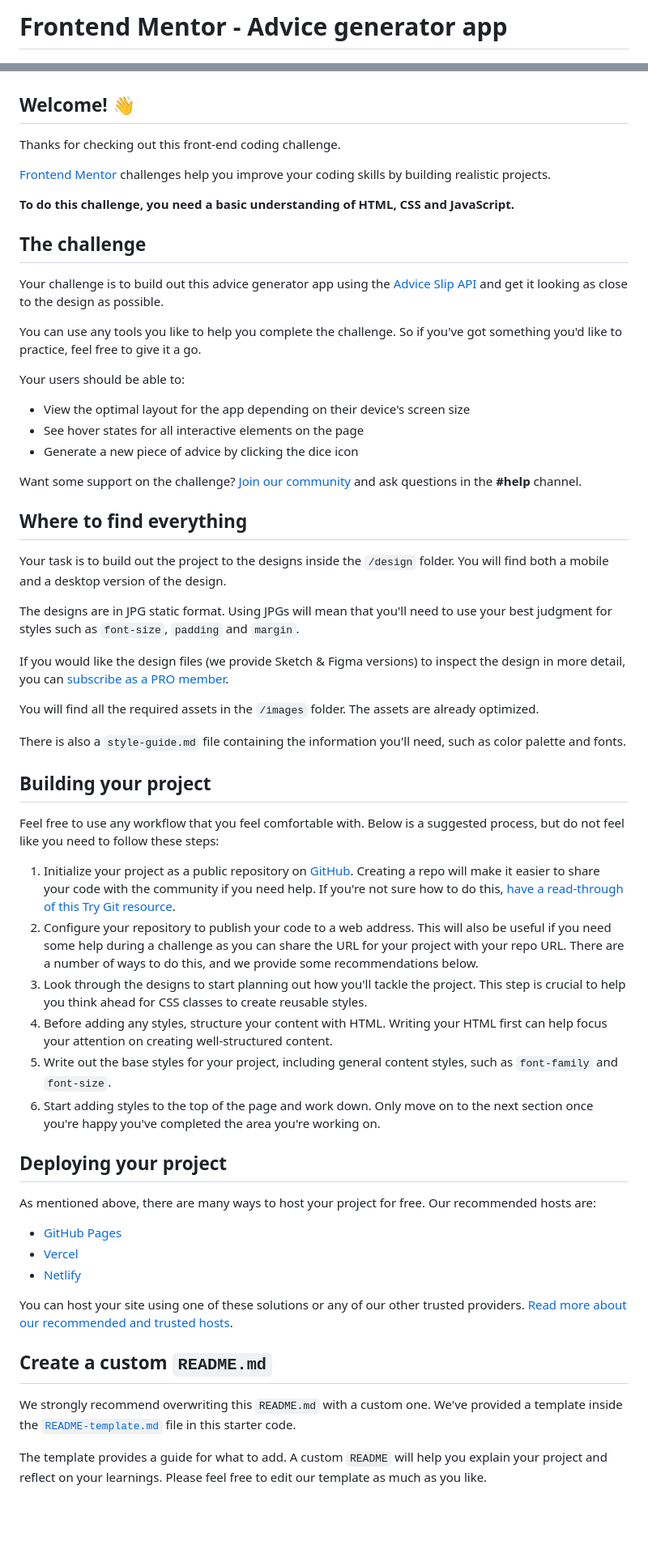
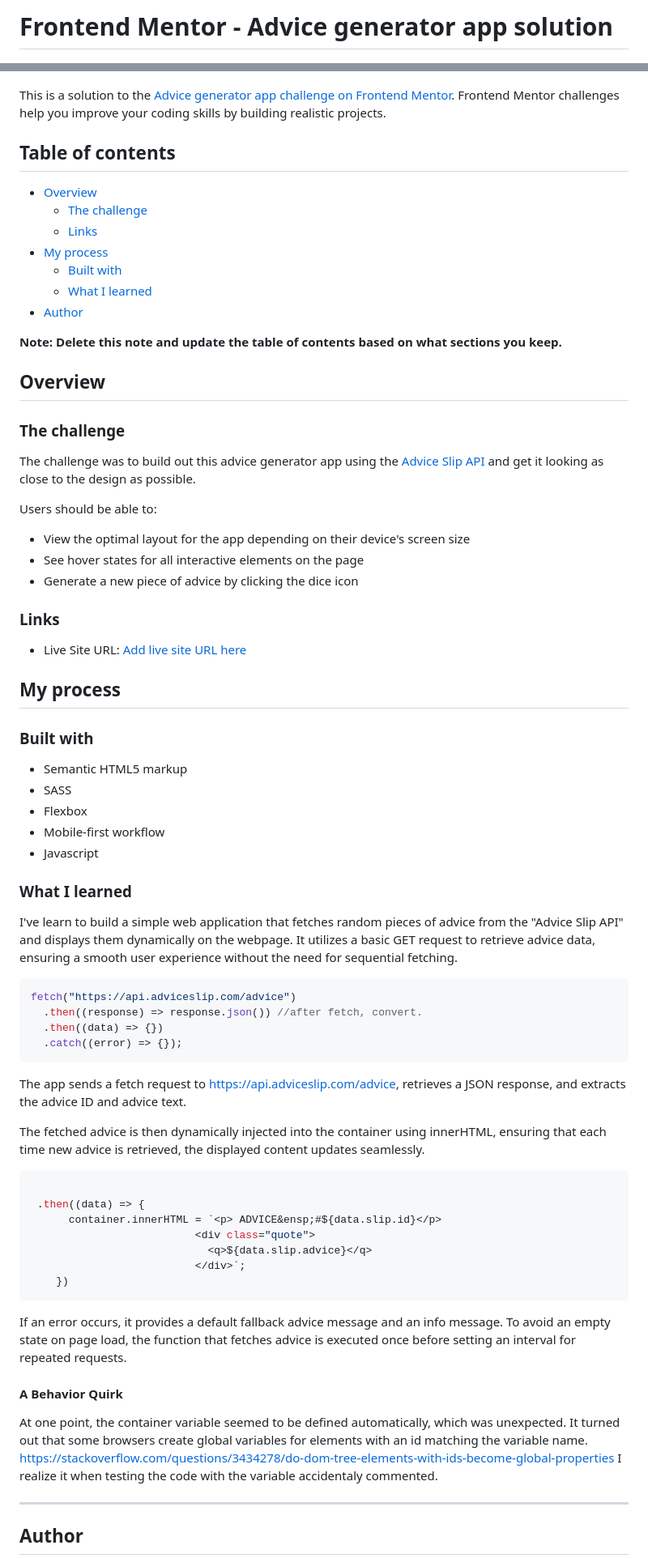
Before and after one commit to DarkPix3l/advice-generator-app, a Markdown page: README.md, 2 parts joined by grey strips. Shown: that part at 81% size. GitHub-like rendering; blank space fills up the shorter version.

````diff
--- a/README.md
+++ b/README.md
@@ -1,65 +1,83 @@
-# Frontend Mentor - Advice generator app
+# Frontend Mentor - Advice generator app solution
 
 ![Design preview for the Advice generator app coding challenge](./design/desktop-preview.jpg)
 
-## Welcome! 👋
+This is a solution to the [Advice generator app challenge on Frontend Mentor](https://www.frontendmentor.io/solutions/adivice-generator-app-BFPd-T_sfv). Frontend Mentor challenges help you improve your coding skills by building realistic projects.
 
-Thanks for checking out this front-end coding challenge.
+## Table of contents
 
-[Frontend Mentor](https://www.frontendmentor.io) challenges help you improve your coding skills by building realistic projects.
+- [Overview](#overview)
+  - [The challenge](#the-challenge)
+  - [Links](#links)
+- [My process](#my-process)
+  - [Built with](#built-with)
+  - [What I learned](#what-i-learned)
+- [Author](#author)
 
-**To do this challenge, you need a basic understanding of HTML, CSS and JavaScript.**
+**Note: Delete this note and update the table of contents based on what sections you keep.**
 
-## The challenge
+## Overview
 
-Your challenge is to build out this advice generator app using the [Advice Slip API](https://api.adviceslip.com) and get it looking as close to the design as possible.
+### The challenge
 
-You can use any tools you like to help you complete the challenge. So if you've got something you'd like to practice, feel free to give it a go.
+The challenge was to build out this advice generator app using the [Advice Slip API](https://api.adviceslip.com) and get it looking as close to the design as possible.
 
-Your users should be able to:
+Users should be able to:
 
 - View the optimal layout for the app depending on their device's screen size
 - See hover states for all interactive elements on the page
 - Generate a new piece of advice by clicking the dice icon
 
-Want some support on the challenge? [Join our community](https://www.frontendmentor.io/community) and ask questions in the **#help** channel.
+### Links
 
-## Where to find everything
+- Live Site URL: [Add live site URL here](https://fm-advicegeneratorapp.netlify.app/)
 
-Your task is to build out the project to the designs inside the `/design` folder. You will find both a mobile and a desktop version of the design.
+## My process
 
-The designs are in JPG static format. Using JPGs will mean that you'll need to use your best judgment for styles such as `font-size`, `padding` and `margin`.
+### Built with
 
-If you would like the design files (we provide Sketch & Figma versions) to inspect the design in more detail, you can [subscribe as a PRO member](https://www.frontendmentor.io/pro).
+- Semantic HTML5 markup
+- SASS
+- Flexbox
+- Mobile-first workflow
+- Javascript
 
-You will find all the required assets in the `/images` folder. The assets are already optimized.
+### What I learned
 
-There is also a `style-guide.md` file containing the information you'll need, such as color palette and fonts.
+I've learn to build a simple web application that fetches random pieces of advice from the "Advice Slip API" and displays them dynamically on the webpage.
+It utilizes a basic GET request to retrieve advice data, ensuring a smooth user experience without the need for sequential fetching.
 
-## Building your project
+```js
+fetch("https://api.adviceslip.com/advice")
+  .then((response) => response.json()) //after fetch, convert.
+  .then((data) => {})
+  .catch((error) => {});
+```
 
-Feel free to use any workflow that you feel comfortable with. Below is a suggested process, but do not feel like you need to follow these steps:
+The app sends a fetch request to https://api.adviceslip.com/advice, retrieves a JSON response, and extracts the advice ID and advice text.
 
-1. Initialize your project as a public repository on [GitHub](https://github.com/). Creating a repo will make it easier to share your code with the community if you need help. If you're not sure how to do this, [have a read-through of this Try Git resource](https://try.github.io/).
-2. Configure your repository to publish your code to a web address. This will also be useful if you need some help during a challenge as you can share the URL for your project with your repo URL. There are a number of ways to do this, and we provide some recommendations below.
-3. Look through the designs to start planning out how you'll tackle the project. This step is crucial to help you think ahead for CSS classes to create reusable styles.
-4. Before adding any styles, structure your content with HTML. Writing your HTML first can help focus your attention on creating well-structured content.
-5. Write out the base styles for your project, including general content styles, such as `font-family` and `font-size`.
-6. Start adding styles to the top of the page and work down. Only move on to the next section once you're happy you've completed the area you're working on.
+The fetched advice is then dynamically injected into the container using innerHTML, ensuring that each time new advice is retrieved, the displayed content updates seamlessly.
 
-## Deploying your project
+```js
 
-As mentioned above, there are many ways to host your project for free. Our recommended hosts are:
+ .then((data) => {
+      container.innerHTML = `<p> ADVICE&ensp;#${data.slip.id}</p>
+                          <div class="quote">
+                            <q>${data.slip.advice}</q>
+                          </div>`;
+    })
+```
 
-- [GitHub Pages](https://pages.github.com/)
-- [Vercel](https://vercel.com/)
-- [Netlify](https://www.netlify.com/)
+If an error occurs, it provides a default fallback advice message and an info message.
+To avoid an empty state on page load, the function that fetches advice is executed once before setting an interval for repeated requests.
 
-You can host your site using one of these solutions or any of our other trusted providers. [Read more about our recommended and trusted hosts](https://medium.com/frontend-mentor/frontend-mentor-trusted-hosting-providers-bf000dfebe).
+#### A Behavior Quirk
 
-## Create a custom `README.md`
+At one point, the container variable seemed to be defined automatically, which was unexpected. It turned out that some browsers create global variables for elements with an id matching the variable name.
+https://stackoverflow.com/questions/3434278/do-dom-tree-elements-with-ids-become-global-properties
+I realize it when testing the code with the variable accidentaly commented.
 
-We strongly recommend overwriting this `README.md` with a custom one. We've provided a template inside the [`README-template.md`](./README-template.md) file in this starter code.
+---
 
-The template provides a guide for what to add. A custom `README` will help you explain your project and reflect on your learnings. Please feel free to edit our template as much as you like.
+## Author
 
````
Also changed, not shown: other parts of README.md (+2 -28 lines), README-template.md (deleted, +0 -112 lines).
